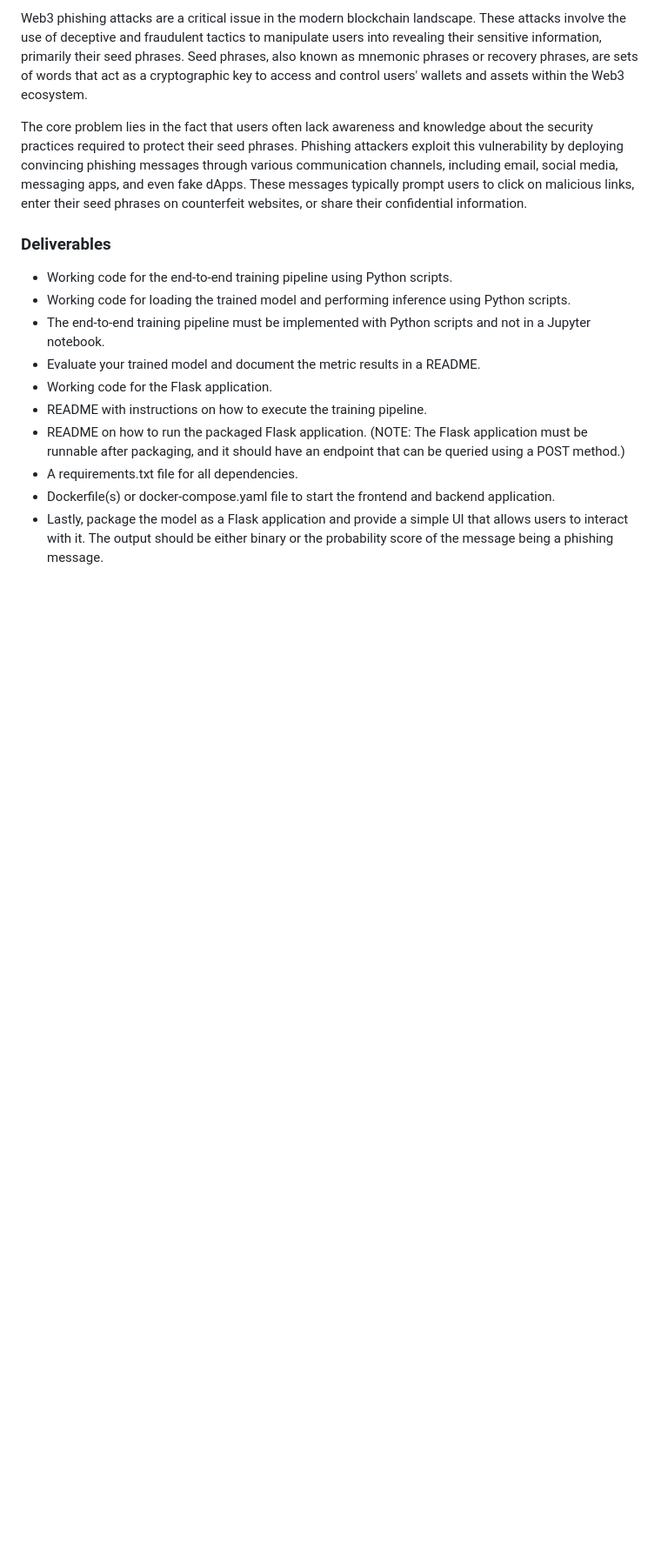
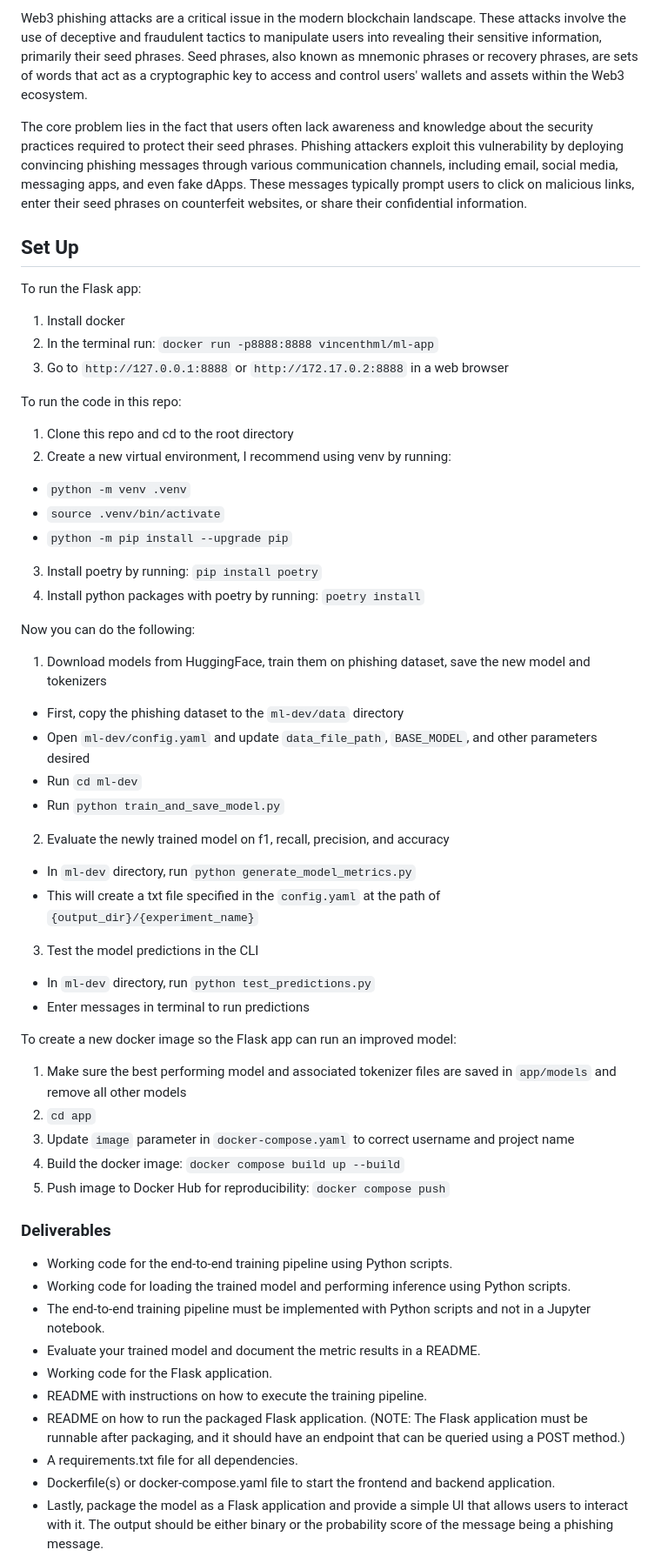
Before and after one commit to vince-lam/web3-phishing-detection, a Markdown page: README.md, the part around one of its changes. Shown at 87% size. Rendered like a GitHub page; blank space fills up the shorter version.

```diff
--- a/README.md
+++ b/README.md
@@ -24,6 +24,53 @@ channels, including email, social media, messaging apps, and even fake dApps. Th
 messages typically prompt users to click on malicious links, enter their seed phrases on
 counterfeit websites, or share their confidential information.
 
+## Set Up
+
+To run the Flask app:
+
+1. Install docker
+2. In the terminal run: `docker run -p8888:8888 vincenthml/ml-app`
+3. Go to `http://127.0.0.1:8888` or `http://172.17.0.2:8888` in a web browser
+
+To run the code in this repo:
+
+1. Clone this repo and cd to the root directory
+2. Create a new virtual environment, I recommend using venv by running:
+
+* `python -m venv .venv`
+* `source .venv/bin/activate`
+* `python -m pip install --upgrade pip`
+
+3. Install poetry by running: `pip install poetry`
+4. Install python packages with poetry by running: `poetry install`
+
+Now you can do the following:
+
+1. Download models from HuggingFace, train them on phishing dataset, save the new model and tokenizers
+
+* First, copy the phishing dataset to the `ml-dev/data` directory
+* Open `ml-dev/config.yaml` and update `data_file_path`, `BASE_MODEL`, and other parameters desired
+* Run `cd ml-dev`
+* Run `python train_and_save_model.py`
+
+2. Evaluate the newly trained model on f1, recall, precision, and accuracy
+
+* In `ml-dev` directory, run `python generate_model_metrics.py`
+* This will create a txt file specified in the `config.yaml` at the path of `{output_dir}/{experiment_name}`
+
+3. Test the model predictions in the CLI
+
+* In `ml-dev` directory, run `python test_predictions.py`
+* Enter messages in terminal to run predictions
+
+To create a new docker image so the Flask app can run an improved model:
+
+1. Make sure the best performing model and associated tokenizer files are saved in `app/models` and remove all other models
+2. `cd app`
+3. Update `image` parameter in `docker-compose.yaml` to correct username and project name
+4. Build the docker image: `docker compose build up --build`
+5. Push image to Docker Hub for reproducibility: `docker compose push`
+
 ### Deliverables
 
 * Working code for the end-to-end training pipeline using Python scripts.
```
Also changed, not shown: other parts of README.md (+59 -13 lines).
